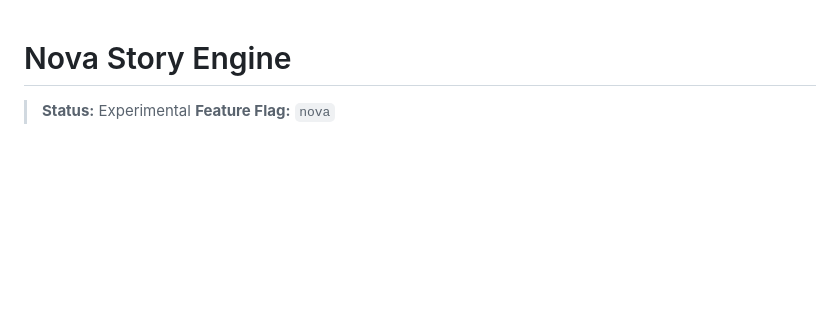
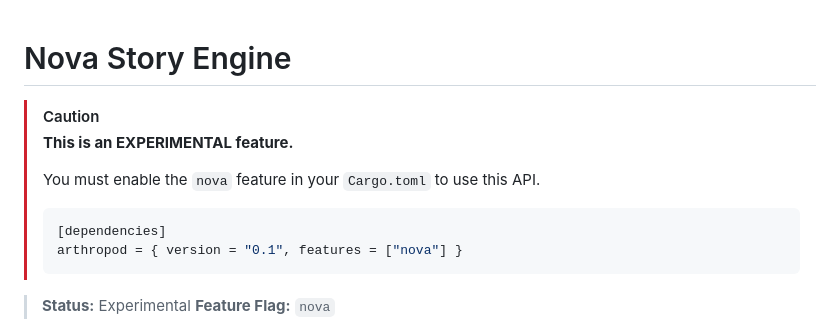
Before and after one commit to madmax983/arthropod, a Markdown page: docs/experimental/nova-story.md, the part around one of its changes. GitHub-like rendering; blank space fills up the shorter version.

Commit message:
docs: improve Nova Story Engine documentation clarity and correctness (#472)
- Add a prominent [!CAUTION] banner to `docs/experimental/nova-story.md` stating the requirement for the `nova` feature flag.
- Update the "Basic Usage" example in `docs/experimental/nova-story.md` to use `Scene` (from prelude) instead of `render_engine::Scene`, ensuring compatibility for users who do not explicitly depend on `render-engine`.
- This addresses user confusion regarding "NarrativeGenerator not found" errors and compilation issues with the example code.

Co-authored-by: madmax983 <1848860+madmax983@users.noreply.github.com>
Co-authored-by: google-labs-jules[bot] <161369871+google-labs-jules[bot]@users.noreply.github.com>

````diff
--- a/docs/experimental/nova-story.md
+++ b/docs/experimental/nova-story.md
@@ -1,4 +1,14 @@
 # Nova Story Engine
+
+> [!CAUTION]
+> **This is an EXPERIMENTAL feature.**
+>
+> You must enable the `nova` feature in your `Cargo.toml` to use this API.
+>
+> ```toml
+> [dependencies]
+> arthropod = { version = "0.1", features = ["nova"] }
+> ```
 
 > **Status:** Experimental
 > **Feature Flag:** `nova`
````
Also changed, not shown: other parts of docs/experimental/nova-story.md (+1 -1 lines).
